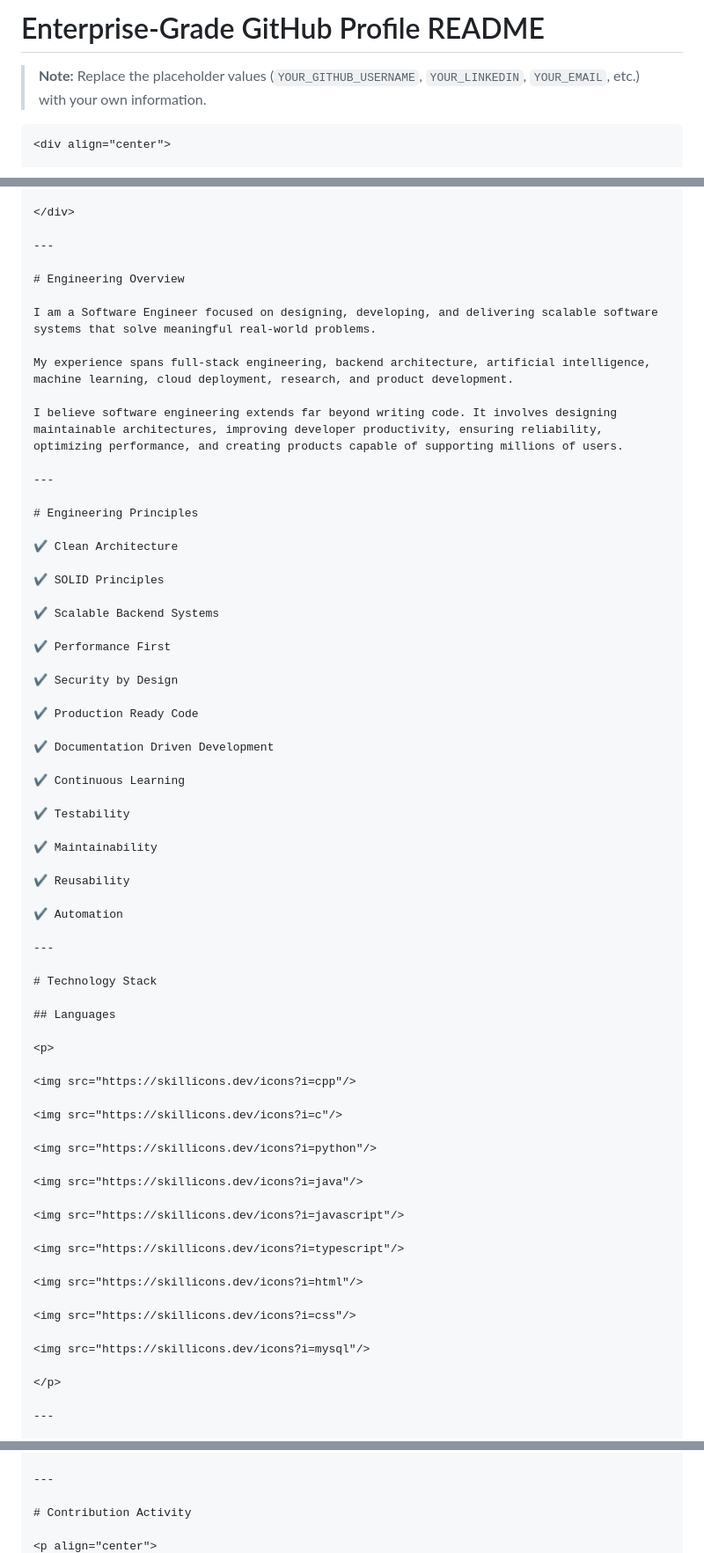
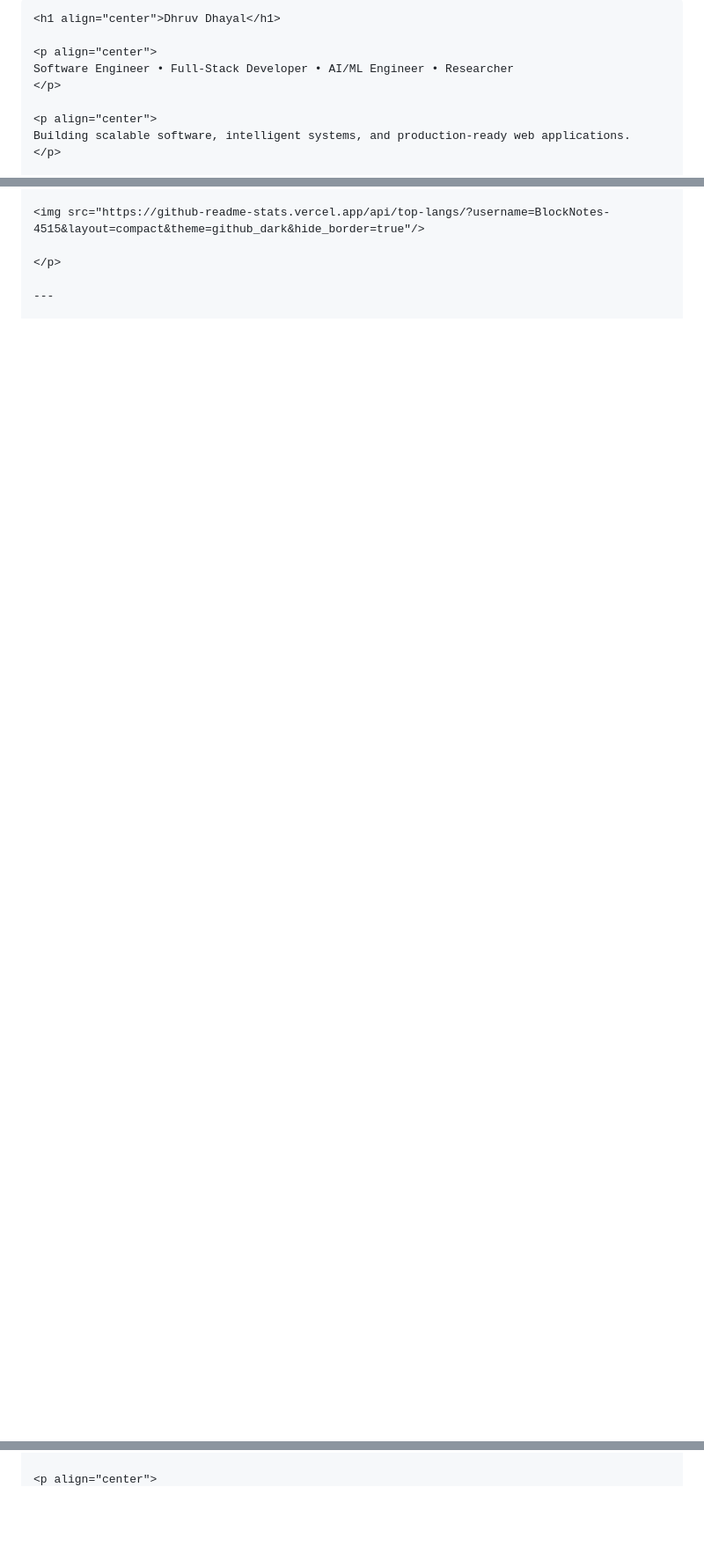
Before and after one commit to BlockNotes-4515/dhruvdhayal.me, a Markdown page: README.md, 3 parts joined by grey strips. Shown at 88% size. GitHub-like rendering; blank space fills up the shorter version.

`````diff
--- a/README.md
+++ b/README.md
@@ -1,7 +1,11 @@
-# Enterprise-Grade GitHub Profile README
+```markdown
+<h1 align="center">Dhruv Dhayal</h1>
 
-> **Note:** Replace the placeholder values (`YOUR_GITHUB_USERNAME`, `YOUR_LINKEDIN`, `YOUR_EMAIL`, etc.) with your own information.
+<p align="center">
+Software Engineer • Full-Stack Developer • AI/ML Engineer • Researcher
+</p>
 
-````markdown
-<div align="center">
+<p align="center">
+Building scalable software, intelligent systems, and production-ready web applications.
+</p>
 
@@ -37,69 +82,5 @@ Building scalable software, intelligent systems, and production-ready applicatio
 
-</div>
-
----
-
-# Engineering Overview
-
-I am a Software Engineer focused on designing, developing, and delivering scalable software systems that solve meaningful real-world problems.
-
-My experience spans full-stack engineering, backend architecture, artificial intelligence, machine learning, cloud deployment, research, and product development.
-
-I believe software engineering extends far beyond writing code. It involves designing maintainable architectures, improving developer productivity, ensuring reliability, optimizing performance, and creating products capable of supporting millions of users.
-
----
-
-# Engineering Principles
-
-✔ Clean Architecture
-
-✔ SOLID Principles
-
-✔ Scalable Backend Systems
-
-✔ Performance First
-
-✔ Security by Design
-
-✔ Production Ready Code
-
-✔ Documentation Driven Development
-
-✔ Continuous Learning
-
-✔ Testability
-
-✔ Maintainability
-
-✔ Reusability
-
-✔ Automation
-
----
-
-# Technology Stack
-
-## Languages
-
-<p>
-
-<img src="https://skillicons.dev/icons?i=cpp"/>
-
-<img src="https://skillicons.dev/icons?i=c"/>
-
-<img src="https://skillicons.dev/icons?i=python"/>
-
-<img src="https://skillicons.dev/icons?i=java"/>
-
-<img src="https://skillicons.dev/icons?i=javascript"/>
-
-<img src="https://skillicons.dev/icons?i=typescript"/>
-
-<img src="https://skillicons.dev/icons?i=html"/>
-
-<img src="https://skillicons.dev/icons?i=css"/>
-
-<img src="https://skillicons.dev/icons?i=mysql"/>
+<img src="https://github-readme-stats.vercel.app/api/top-langs/?username=BlockNotes-4515&layout=compact&theme=github_dark&hide_border=true"/>
 
 </p>
 
@@ -389,7 +110,3 @@ System Design
 </p>
 
----
-
-# Contribution Activity
-
 <p align="center">
`````
Also changed, not shown: other parts of README.md (+76 -353 lines).
